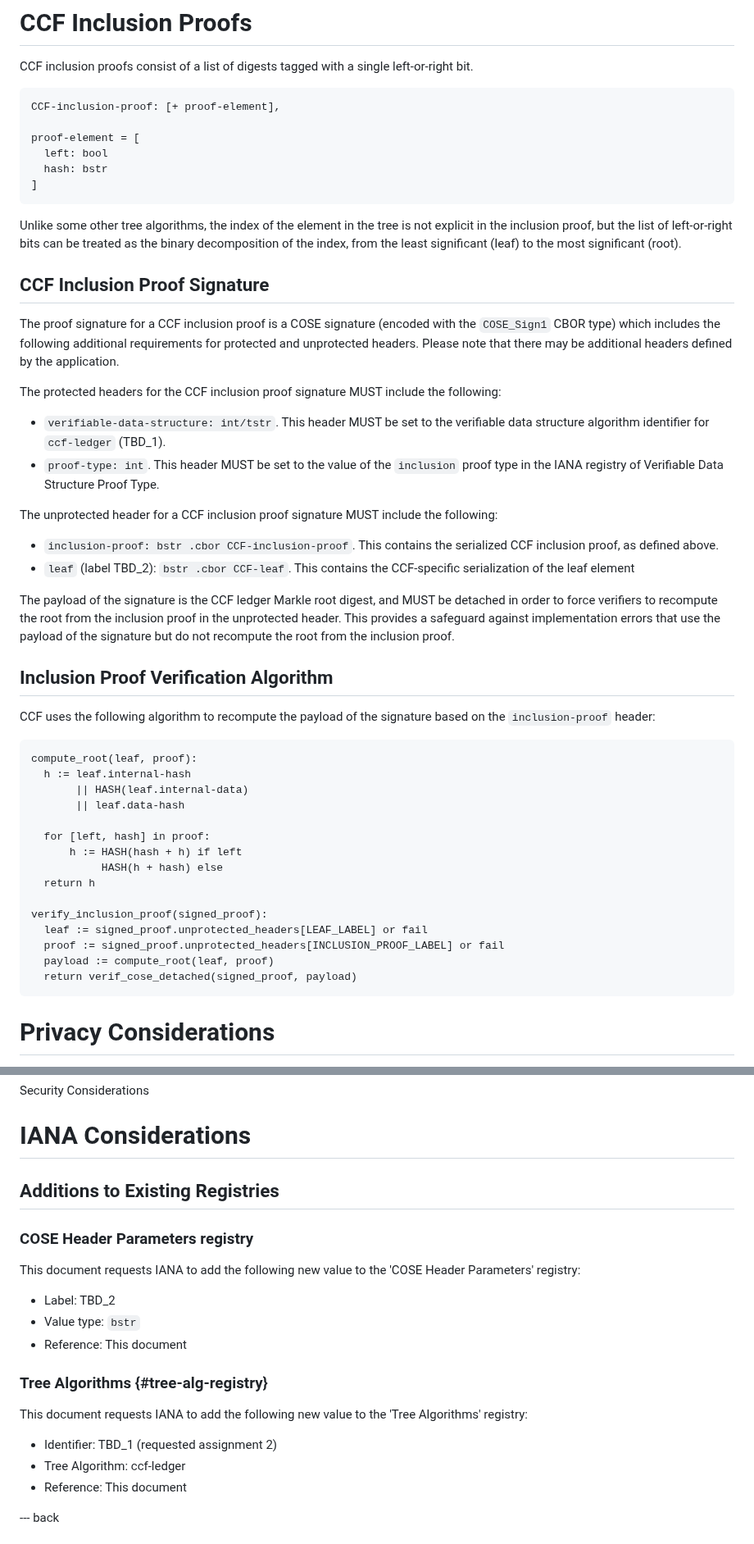
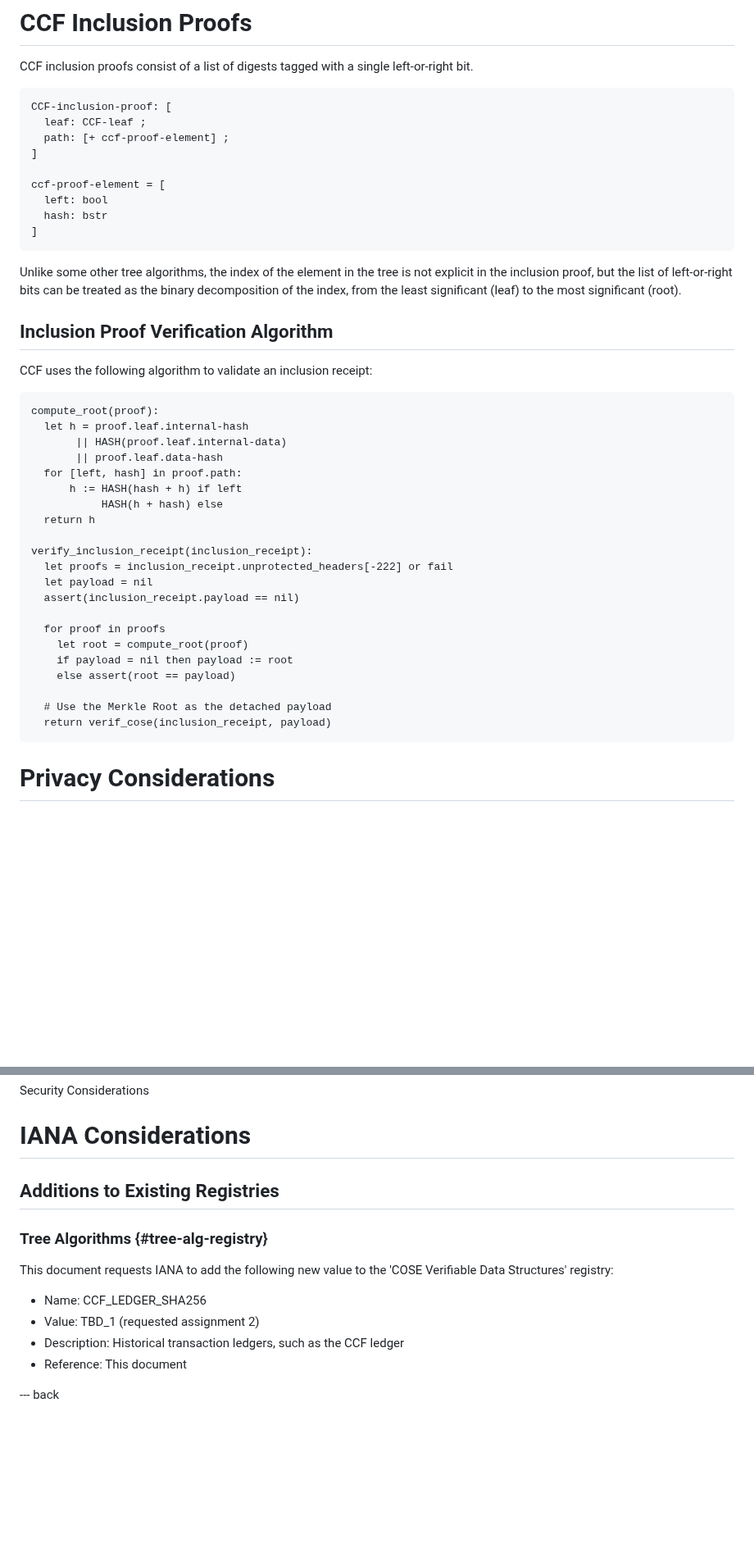
Before and after one commit to ietf-scitt/draft-birkholz-cose-cometre-ccf-profile, a Markdown page: draft-birkholz-cose-cometre-ccf-profile.md, 2 parts joined by grey strips. Shown at 82% size. Rendered like a GitHub page; blank space fills up the shorter version.

Commit message:
Update to latest draft-ietf-cose-merkle-tree-proofs

```diff
--- a/draft-birkholz-cose-cometre-ccf-profile.md
+++ b/draft-birkholz-cose-cometre-ccf-profile.md
@@ -117,9 +119,12 @@ The `internal_hash` and `internal_data` byte strings are internal to the CCF imp
 CCF inclusion proofs consist of a list of digests tagged with a single left-or-right bit.
 
 ~~~
-CCF-inclusion-proof: [+ proof-element],
+CCF-inclusion-proof: [
+  leaf: CCF-leaf ;
+  path: [+ ccf-proof-element] ;
+]
 
-proof-element = [
+ccf-proof-element = [
   left: bool
   hash: bstr
 ]
@@ -127,42 +132,32 @@ proof-element = [
 
 Unlike some other tree algorithms, the index of the element in the tree is not explicit in the inclusion proof, but the list of left-or-right bits can be treated as the binary decomposition of the index, from the least significant (leaf) to the most significant (root).
 
-## CCF Inclusion Proof Signature
-
-The proof signature for a CCF inclusion proof is a COSE signature (encoded with the `COSE_Sign1` CBOR type) which includes the following additional requirements for protected and unprotected headers. Please note that there may be additional headers defined by the application.
-
-The protected headers for the CCF inclusion proof signature MUST include the following:
-
-* `verifiable-data-structure: int/tstr`. This header MUST be set to the verifiable data structure algorithm identifier for `ccf-ledger` (TBD_1).
-* `proof-type: int`. This header MUST be set to the value of the `inclusion` proof type in the IANA registry of Verifiable Data Structure Proof Type.
-
-The unprotected header for a CCF inclusion proof signature MUST include the following:
-
-* `inclusion-proof: bstr .cbor CCF-inclusion-proof`. This contains the serialized CCF inclusion proof, as defined above.
-* `leaf` (label TBD_2): `bstr .cbor CCF-leaf`. This contains the CCF-specific serialization of the leaf element
-
-The payload of the signature is the CCF ledger Markle root digest, and MUST be detached in order to force verifiers to recompute the root from the inclusion proof in the unprotected header. This provides a safeguard against implementation errors that use the payload of the signature but do not recompute the root from the inclusion proof.
-
 ## Inclusion Proof Verification Algorithm
 
-CCF uses the following algorithm to recompute the payload of the signature based on the `inclusion-proof` header:
+CCF uses the following algorithm to validate an inclusion receipt:
 
 ~~~
-compute_root(leaf, proof):
-  h := leaf.internal-hash
-       || HASH(leaf.internal-data)
-       || leaf.data-hash
-
-  for [left, hash] in proof:
+compute_root(proof):
+  let h = proof.leaf.internal-hash
+       || HASH(proof.leaf.internal-data)
+       || proof.leaf.data-hash
+  for [left, hash] in proof.path:
       h := HASH(hash + h) if left
            HASH(h + hash) else
   return h
 
-verify_inclusion_proof(signed_proof):
-  leaf := signed_proof.unprotected_headers[LEAF_LABEL] or fail
-  proof := signed_proof.unprotected_headers[INCLUSION_PROOF_LABEL] or fail
-  payload := compute_root(leaf, proof)
-  return verif_cose_detached(signed_proof, payload)
+verify_inclusion_receipt(inclusion_receipt):
+  let proofs = inclusion_receipt.unprotected_headers[-222] or fail
+  let payload = nil
+  assert(inclusion_receipt.payload == nil)
+
+  for proof in proofs
+    let root = compute_root(proof)
+    if payload = nil then payload := root
+    else assert(root == payload)
+
+  # Use the Merkle Root as the detached payload
+  return verif_cose(inclusion_receipt, payload)
 ~~~
 
 # Privacy Considerations
@@ -177,20 +172,13 @@ Security Considerations
 
 ## Additions to Existing Registries
 
-### COSE Header Parameters registry
-
-This document requests IANA to add the following new value to the 'COSE Header Parameters' registry:
-
-* Label: TBD_2
-* Value type: `bstr`
-* Reference: This document
-
 ### Tree Algorithms {#tree-alg-registry}
 
-This document requests IANA to add the following new value to the 'Tree Algorithms' registry:
+This document requests IANA to add the following new value to the 'COSE Verifiable Data Structures' registry:
 
-* Identifier: TBD_1 (requested assignment 2)
-* Tree Algorithm: ccf-ledger
+* Name: CCF_LEDGER_SHA256
+* Value: TBD_1 (requested assignment 2)
+* Description: Historical transaction ledgers, such as the CCF ledger
 * Reference: This document
 
 --- back
```
Also changed, not shown: other parts of draft-birkholz-cose-cometre-ccf-profile.md (+16 -14 lines).
